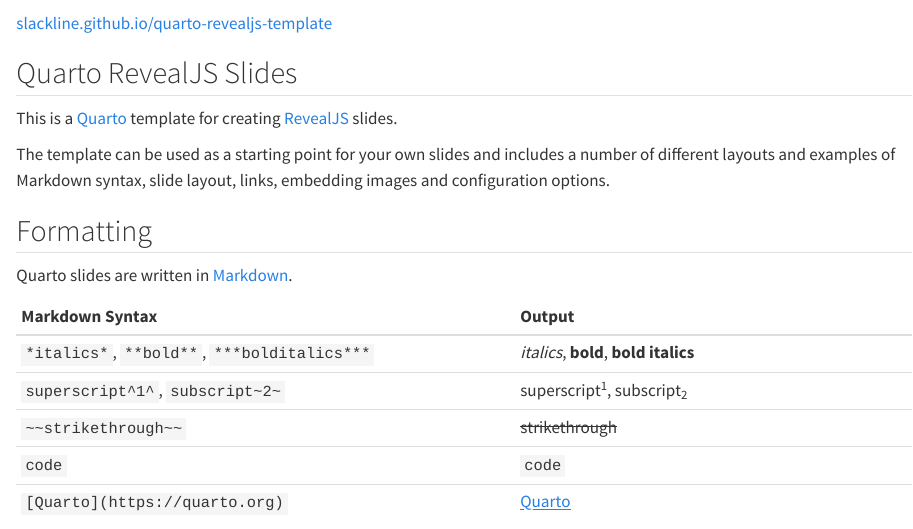
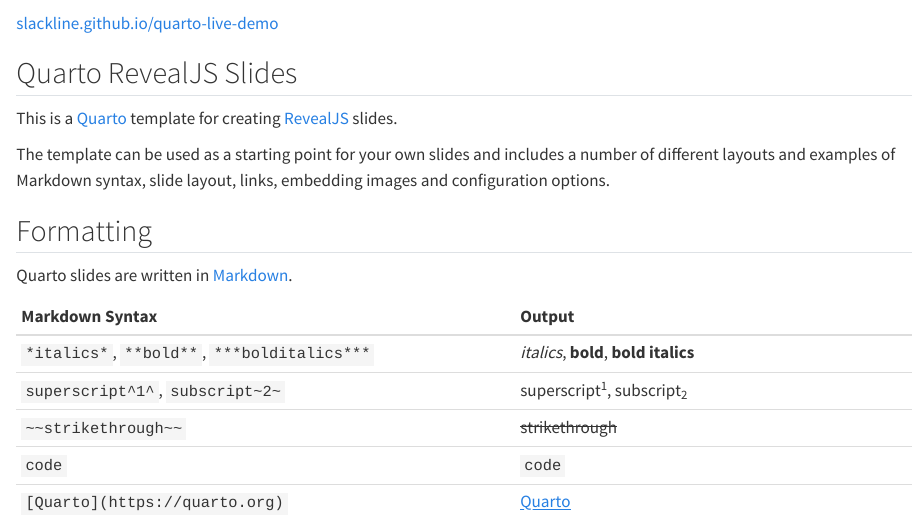
Before and after one commit to slackline/quarto-live-demo-20231026, a Quarto document (index.qmd): the page in a window 1100 px wide, from 220 px down. Rendered offline with R 4.5, knitr and Pandoc in place of Quarto, with nearby package versions; some code elsewhere in the file could not run offline.

Commit message:
Updating URL

```diff
--- a/index.qmd
+++ b/index.qmd
@@ -10,7 +10,7 @@
 format:
   # clean-revealjs:
   revealjs:
-    theme: dark
+    theme:
     incremental: false
     slide-number: true
     show-slide-number: speaker
@@ -32,7 +32,7 @@
 
 {{< qrcode https://slackline.github.io/quarto-live-demo qr1 width=400 height=400 >}}
 
-[slackline.github.io/quarto-revealjs-template](https://slackline.github.io/quarto-revealjs-template)
+[slackline.github.io/quarto-live-demo](https://slackline.github.io/quarto-live-demo)
 
 ## Quarto RevealJS Slides
 
```
